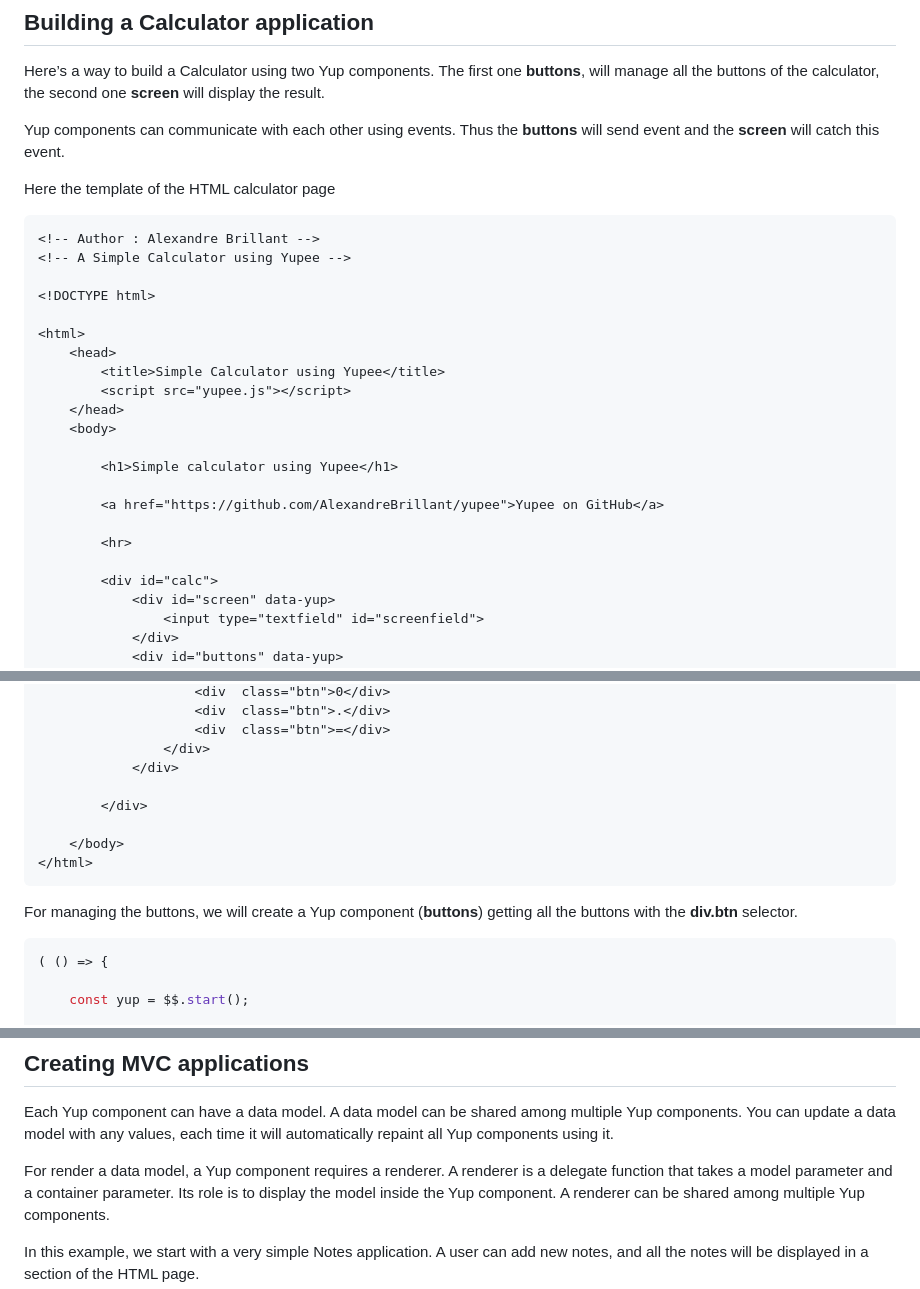
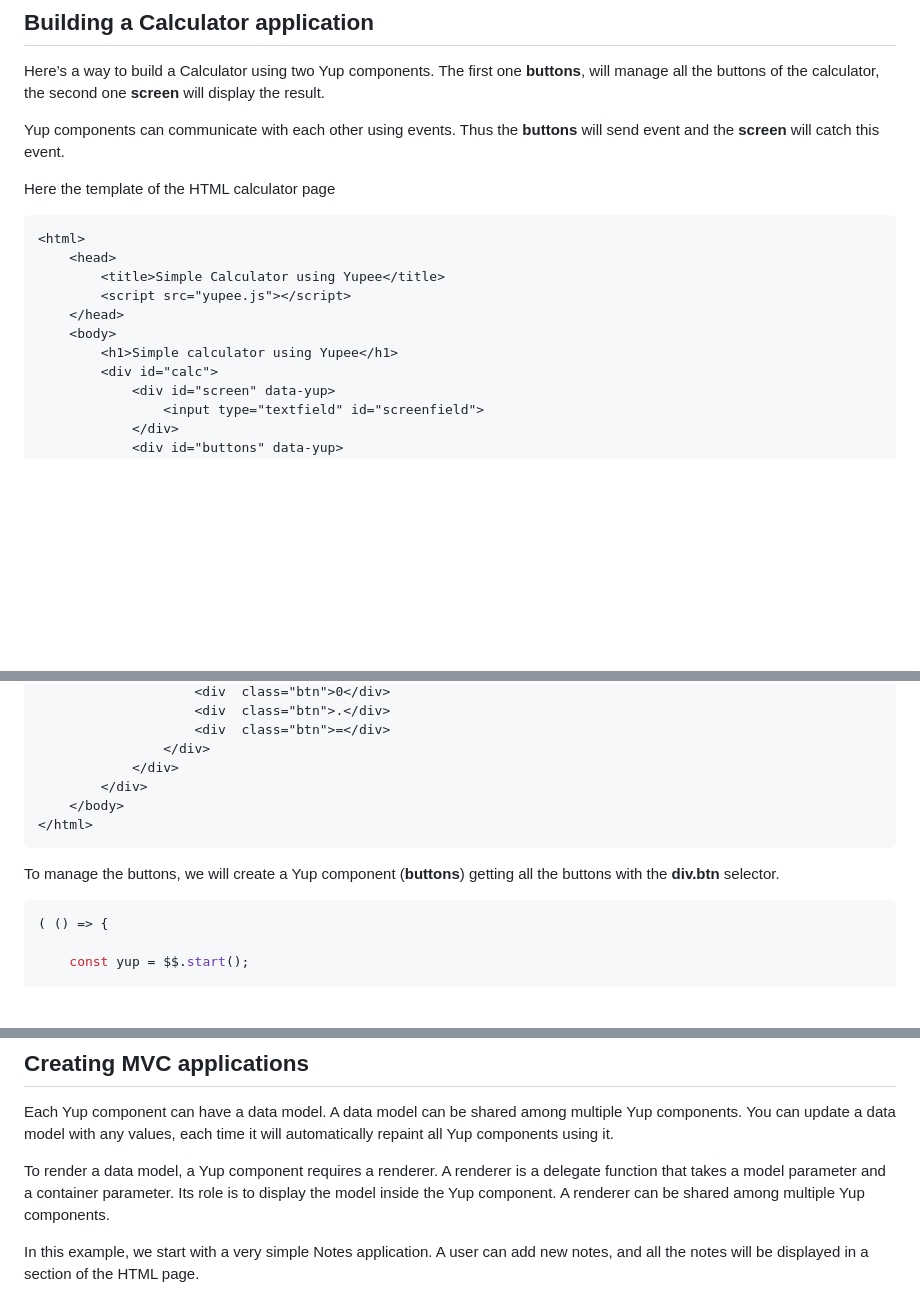
Before and after one commit to AlexandreBrillant/yupee, a Markdown page: README.md, 3 parts joined by grey strips. Rendered like a GitHub page; blank space fills up the shorter version.

Commit message:
minor documentation updates

````diff
--- a/README.md
+++ b/README.md
@@ -325,24 +325,13 @@ Yup components can communicate with each other using events. Thus the **buttons*
 Here the template of the HTML calculator page
 
 ```html
-<!-- Author : Alexandre Brillant -->
-<!-- A Simple Calculator using Yupee -->
-
-<!DOCTYPE html>
-
 <html>
     <head>
         <title>Simple Calculator using Yupee</title>
         <script src="yupee.js"></script>
     </head>
     <body>
-
         <h1>Simple calculator using Yupee</h1>
-
-		<a href="https://github.com/AlexandreBrillant/yupee">Yupee on GitHub</a>
-
-        <hr>
-
         <div id="calc">
             <div id="screen" data-yup>
                 <input type="textfield" id="screenfield">
@@ -378,14 +367,12 @@ Here the template of the HTML calculator page
                     <div  class="btn">=</div>
                 </div>
             </div>
-
         </div>
-
     </body>
 </html>
 ```
 
-For managing the buttons, we will create a Yup component (**buttons**) getting all the buttons with the **div.btn** selector.
+To manage the buttons, we will create a Yup component (**buttons**) getting all the buttons with the **div.btn** selector.
 
 ```javascript
 ( () => {
@@ -464,7 +451,7 @@ We get a sub component with the **screen** constant. For getting each button val
 Each Yup component can have a data model. A data model can be shared among multiple Yup components. You can
 update a data model with any values, each time it will automatically repaint all Yup components using it.
 
-For render a data model, a Yup component requires a renderer. A renderer is a delegate function that takes
+To render a data model, a Yup component requires a renderer. A renderer is a delegate function that takes
 a model parameter and a container parameter. Its role is to display the model inside the Yup
 component. A renderer can be shared among multiple Yup components.
 
````
